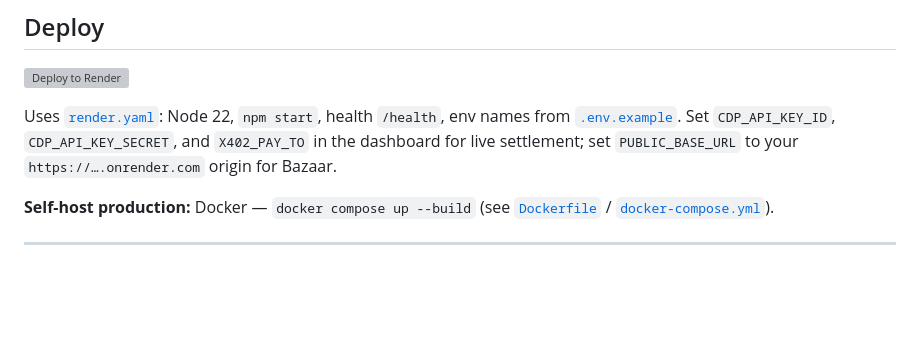
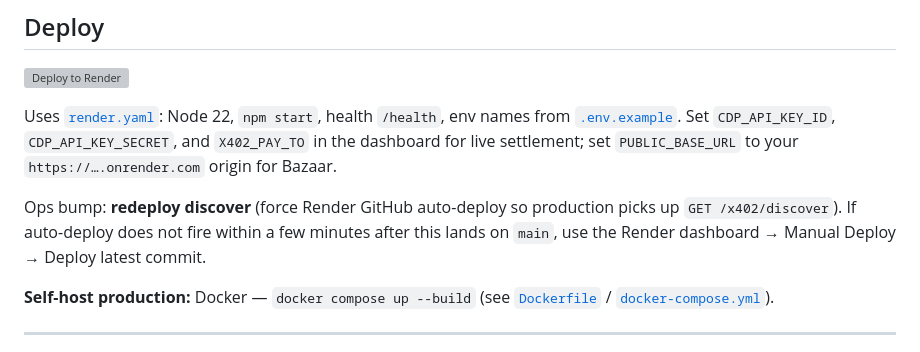
Before and after one commit to kevin2003050666-coder/x402-micro-tollgate, a Markdown page: README.md, the part around the change. GitHub-like rendering; blank space fills up the shorter version; grey boxes are pictures that could not be loaded.

Commit message:
docs: redeploy discover note to trigger Render auto-deploy
Empty commit on main did not refresh production; bump Deploy section so
Render picks up GET /x402/discover from merged #20.

Co-authored-by: kevin2003050666-coder <kevin2003050666-coder@users.noreply.github.com>

```diff
--- a/README.md
+++ b/README.md
@@ -134,6 +134,8 @@ Or set `SELLER` / `X402_SELLER` in `.env` and run `npm start`. See [Environment]
 [![Deploy to Render](https://render.com/images/deploy-to-render-button.svg)](https://render.com/deploy?repo=https://github.com/kevin2003050666-coder/x402-micro-tollgate)
 
 Uses [`render.yaml`](./render.yaml): Node 22, `npm start`, health `/health`, env names from [`.env.example`](./.env.example). Set `CDP_API_KEY_ID`, `CDP_API_KEY_SECRET`, and `X402_PAY_TO` in the dashboard for live settlement; set `PUBLIC_BASE_URL` to your `https://….onrender.com` origin for Bazaar.
+
+Ops bump: **redeploy discover** (force Render GitHub auto-deploy so production picks up `GET /x402/discover`). If auto-deploy does not fire within a few minutes after this lands on `main`, use the Render dashboard → Manual Deploy → Deploy latest commit.
 
 **Self-host production:** Docker — `docker compose up --build` (see [`Dockerfile`](./Dockerfile) / [`docker-compose.yml`](./docker-compose.yml)).
 
```
